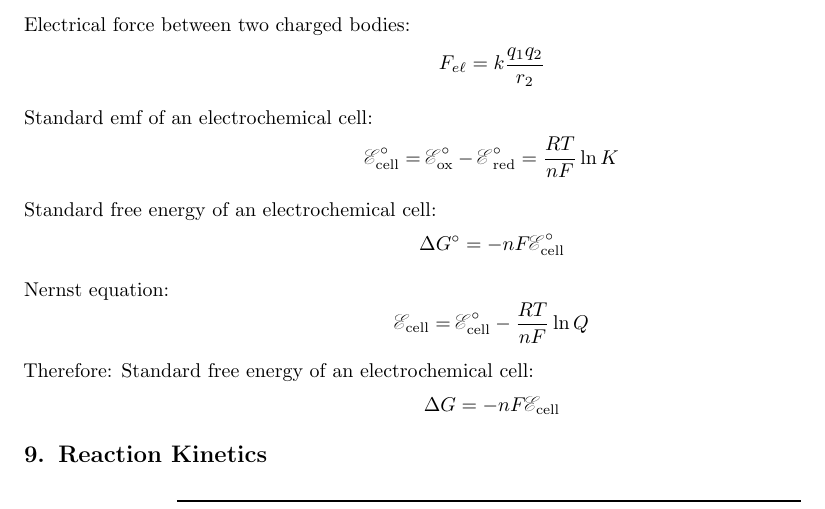
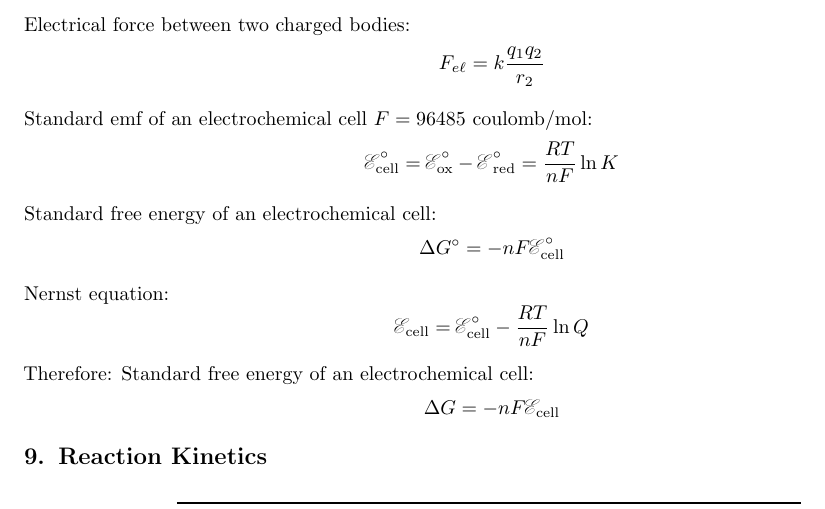
Before and after one commit to terhorstj/equations, a LaTeX document (equations.tex): part of page 10 of 24, cut so that both start at the same text. Compiled offline with pdfLaTeX.

Commit message:
added faraday constant

```diff
--- a/equations.tex
+++ b/equations.tex
@@ -535,7 +535,7 @@ Electrical force between two charged bodies:
 F_{e\ell}=k\frac{q_1q_2}{r_2}
 \end{equation*}
 
-Standard emf of an electrochemical cell:
+Standard emf of an electrochemical cell $F=96485$ coulomb/mol:
 \begin{equation*}
 \textnormal{\Enotcell} = \textnormal{$\emf^{\hspace*{.5mm}\circ}_{\hspace*{-.3mm}\textnormal{ox}}$} - \textnormal{$\emf^{\hspace*{.5mm}\circ}_{\hspace*{.5mm}\textnormal{red}}$}  = \frac{RT}{nF} \ln K
 \end{equation*}
```
Also changed, not shown: equations.pdf.
